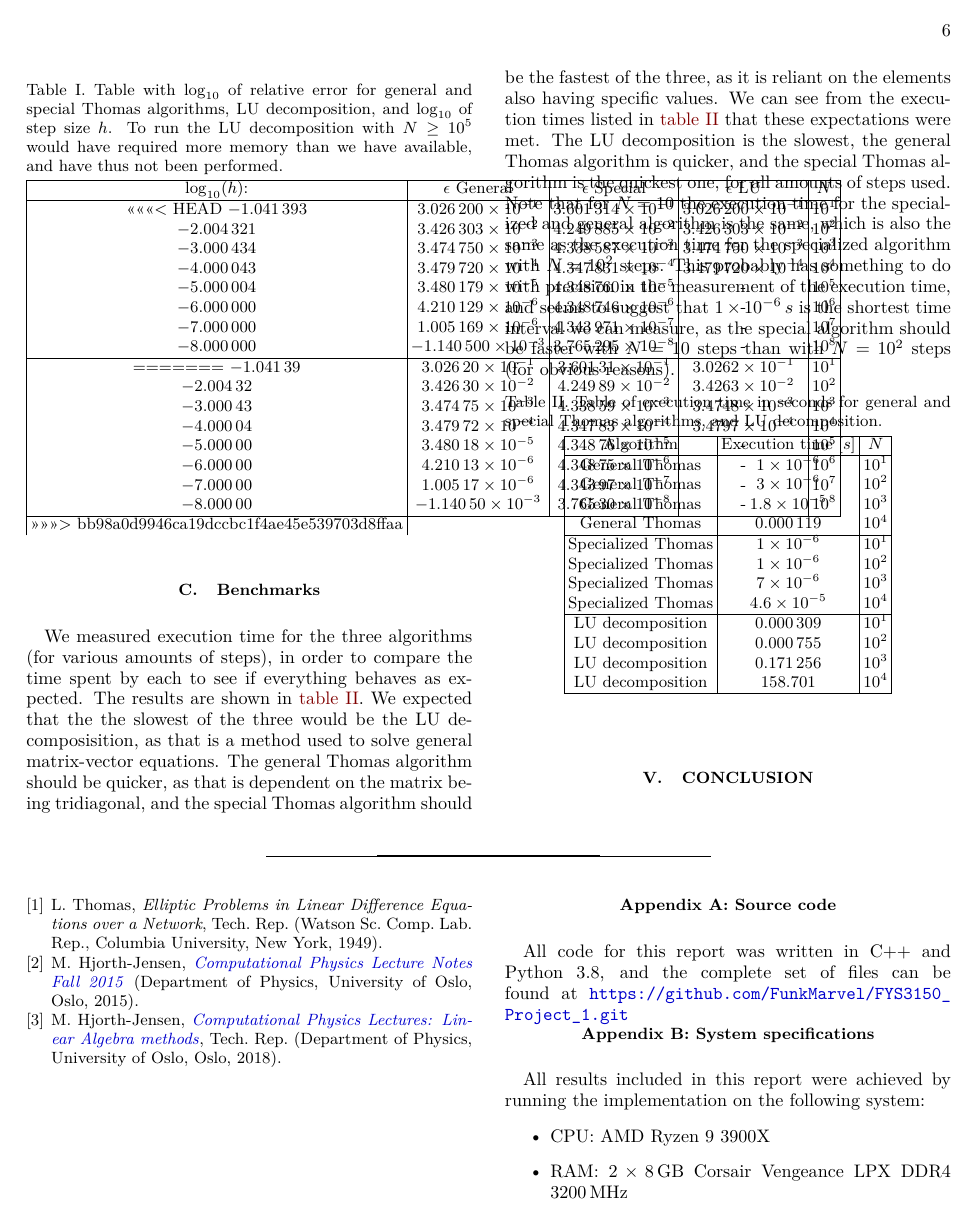
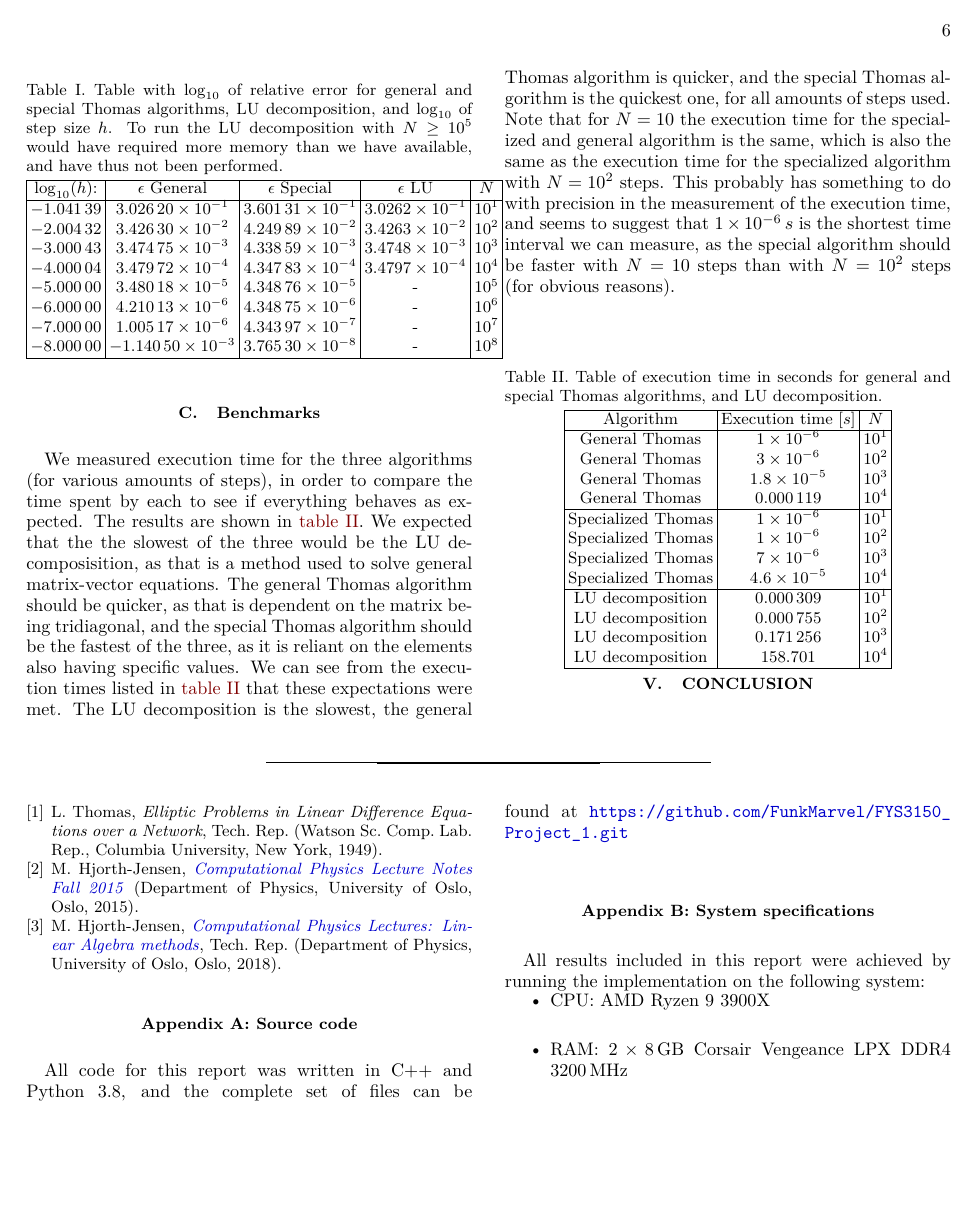
Before and after one commit to FunkMarvel/FYS3150_Project_1, a LaTeX paper (doc/Project_1_FYS3150.tex): page 6 of 6. Compiled offline with pdfLaTeX.

Commit message:
Fixed tabell

```diff
--- a/doc/Project_1_FYS3150.tex
+++ b/doc/Project_1_FYS3150.tex
@@ -549,18 +549,8 @@ We see in general that the error decreases for larger $N$ with all algorithms. T
 	\caption{Table with \(\log_{10}\) of relative error for general and special Thomas algorithms, LU decomposition, and \(\log_{10}\) of step size \(h\). To run the LU decomposition with $N \geq 10^5$ would have required more memory than we have available, and have thus not been performed.}
 
 	\begin{tabular}{|c|c|c|c|c|}
-	\hline
+		\hline
 		\(\log_{10}(h)\): & \(\epsilon\) General & \(\epsilon\) Special & \(\epsilon\) LU & \(N\) \\\hline
-<<<<<<< HEAD
-		\(\num{-1.041393e+00}\) & \(\num{3.026200e-01}\) & \(\num{3.601314e-01}\) & \(\num{3.026200e-01}\) & \(10^{1}\) \\
-		\(\num{-2.004321e+00}\) & \(\num{3.426303e-02}\) & \(\num{4.249885e-02}\) & \(\num{3.426303e-02}\) & \(10^{2}\) \\
-		\(\num{-3.000434e+00}\) & \(\num{3.474750e-03}\) & \(\num{4.338587e-03}\) & \(\num{3.474750e-03}\) & \(10^{3}\) \\
-		\(\num{-4.000043e+00}\) & \(\num{3.479720e-04}\) & \(\num{4.347831e-04}\) & \(\num{3.479720e-04}\) & \(10^{4}\) \\
-		\(\num{-5.000004e+00}\) & \(\num{3.480179e-05}\) & \(\num{4.348760e-05}\) & - & \(10^{5}\) \\
-		\(\num{-6.000000e+00}\) & \(\num{4.210129e-06}\) & \(\num{4.348746e-06}\) & - & \(10^{6}\) \\
-		\(\num{-7.000000e+00}\) & \(\num{1.005169e-06}\) & \(\num{4.343971e-07}\) & - & \(10^{7}\) \\
-		\(\num{-8.000000e+00}\) & \(\num{-1.140500e-03}\) & \(\num{3.765295e-08}\) & - & \(10^{8}\) \\\hline
-=======
 		\(\num{-1.04139e+00}\) & \(\num{3.02620e-01}\) & \(\num{3.60131e-01}\) & \(\num{3.0262e-01}\) & \(10^{1}\) \\
 		\(\num{-2.00432e+00}\) & \(\num{3.42630e-02}\) & \(\num{4.24989e-02}\) & \(\num{3.4263e-02}\) & \(10^{2}\) \\
 		\(\num{-3.00043e+00}\) & \(\num{3.47475e-03}\) & \(\num{4.33859e-03}\) & \(\num{3.4748e-03}\) & \(10^{3}\) \\
@@ -569,7 +559,6 @@ We see in general that the error decreases for larger $N$ with all algorithms. T
 		\(\num{-6.00000e+00}\) & \(\num{4.21013e-06}\) & \(\num{4.34875e-06}\) & - & \(10^{6}\) \\
 		\(\num{-7.00000e+00}\) & \(\num{1.00517e-06}\) & \(\num{4.34397e-07}\) & - & \(10^{7}\) \\
 		\(\num{-8.00000e+00}\) & \(\num{-1.14050e-03}\) & \(\num{3.76530e-08}\) & - & \(10^{8}\) \\\hline
->>>>>>> bb98a0d9946ca19dccbc1f4ae45e539703d8ffaa
 	\end{tabular}
 
 \end{table}
```
Also changed, not shown: doc/Project_1_FYS3150.pdf.
